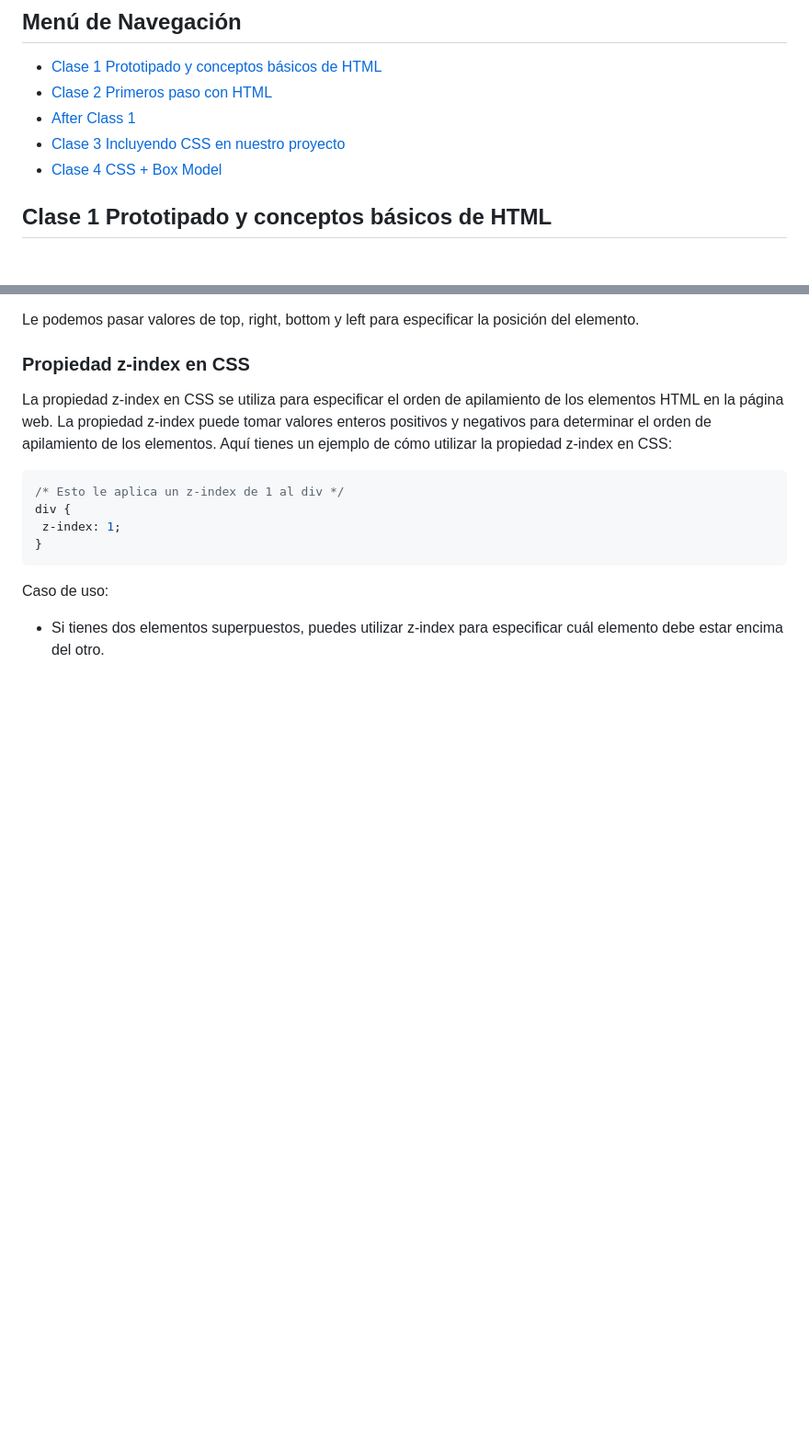
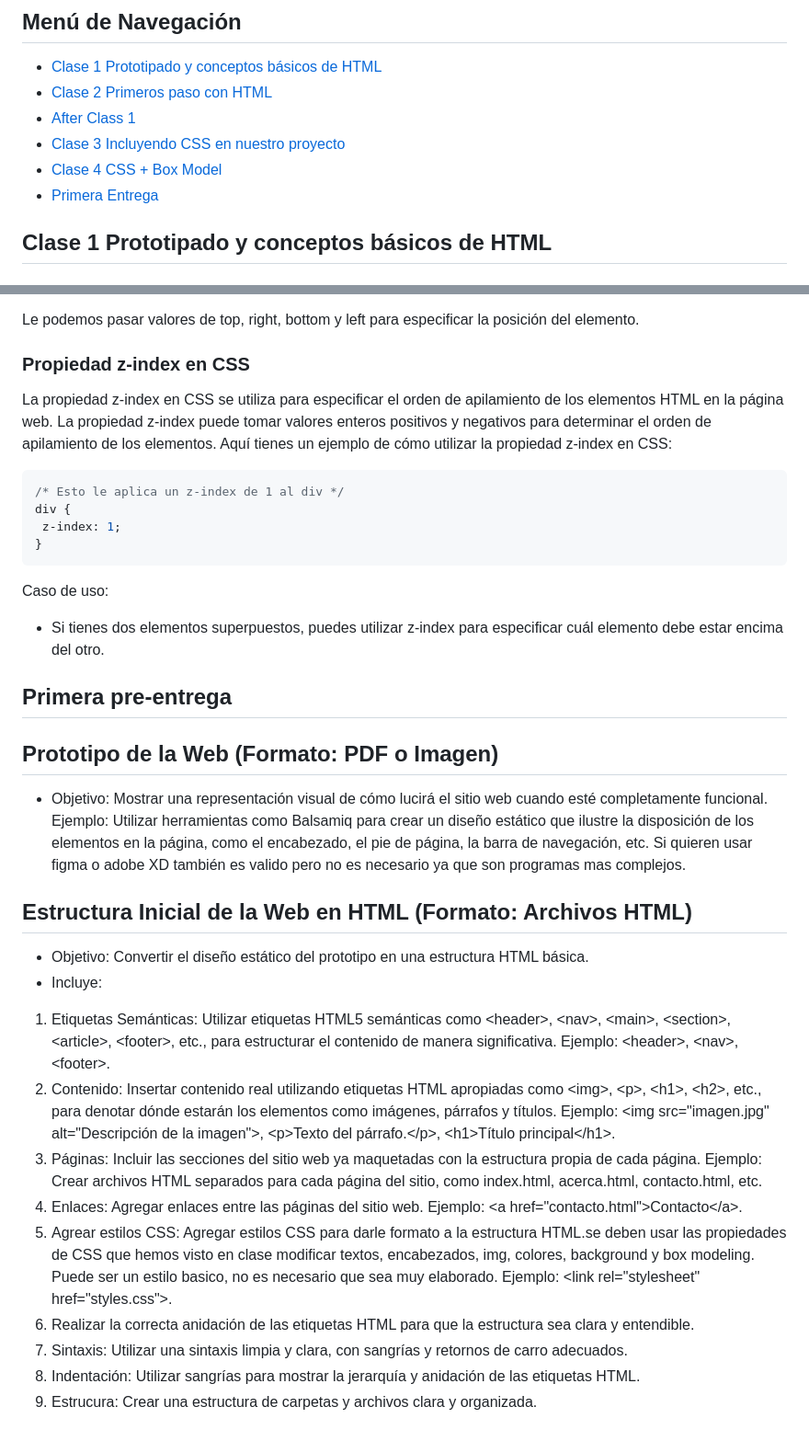
Before and after one commit to humbertodrc/desarrollo-web-camada-53815, a Markdown page: README.md, 2 parts joined by grey strips. Shown: that part at 92% size. GitHub-like rendering; blank space fills up the shorter version.

Commit message:
primera pre-entrega

```diff
--- a/README.md
+++ b/README.md
@@ -51,6 +51,7 @@ indent-rainbow: Permite visualizar los espacios en blanco de manera más clara.
 - [After Class 1](#after-class-1)
 - [Clase 3 Incluyendo CSS en nuestro proyecto](#clase-3-incluyendo-css-en-nuestro-proyecto)
 - [Clase 4 CSS + Box Model](#clase-4-css--box-model)
+- [Primera Entrega](#primera-pre-entrega)
 
 ## Clase 1 Prototipado y conceptos básicos de HTML
 
@@ -2229,3 +2230,30 @@ div {
 Caso de uso:
 
 - Si tienes dos elementos superpuestos, puedes utilizar z-index para especificar cuál elemento debe estar encima del otro.
+
+## Primera pre-entrega
+
+## Prototipo de la Web (Formato: PDF o Imagen)
+
+- Objetivo: Mostrar una representación visual de cómo lucirá el sitio web cuando esté completamente funcional.
+  Ejemplo: Utilizar herramientas como Balsamiq para crear un diseño estático que ilustre la disposición de los elementos en la página, como el encabezado, el pie de página, la barra de navegación, etc. Si quieren usar figma o adobe XD también es valido pero no es necesario ya que son programas mas complejos.
+
+## Estructura Inicial de la Web en HTML (Formato: Archivos HTML)
+
+- Objetivo: Convertir el diseño estático del prototipo en una estructura HTML básica.
+- Incluye:
+
+1. Etiquetas Semánticas: Utilizar etiquetas HTML5 semánticas como \<header\>, \<nav\>, \<main\>, \<section\>, \<article\>, \<footer\>, etc., para estructurar el contenido de manera significativa.
+   Ejemplo: \<header\>, \<nav\>, \<footer\>.
+2. Contenido: Insertar contenido real utilizando etiquetas HTML apropiadas como \<img\>, \<p\>, \<h1\>, \<h2\>, etc., para denotar dónde estarán los elementos como imágenes, párrafos y títulos.
+   Ejemplo: \<img src="imagen.jpg" alt="Descripción de la imagen"\>, \<p\>Texto del párrafo.\</p\>, \<h1\>Título principal\</h1\>.
+3. Páginas: Incluir las secciones del sitio web ya maquetadas con la estructura propia de cada página.
+   Ejemplo: Crear archivos HTML separados para cada página del sitio, como index.html, acerca.html, contacto.html, etc.
+4. Enlaces: Agregar enlaces entre las páginas del sitio web.
+   Ejemplo: \<a href="contacto.html"\>Contacto\</a\>.
+5. Agrear estilos CSS: Agregar estilos CSS para darle formato a la estructura HTML.se deben usar las propiedades de CSS que hemos visto en clase modificar textos, encabezados, img, colores, background y box modeling. Puede ser un estilo basico, no es necesario que sea muy elaborado.
+   Ejemplo: \<link rel="stylesheet" href="styles.css"\>.
+6. Realizar la correcta anidación de las etiquetas HTML para que la estructura sea clara y entendible.
+7. Sintaxis: Utilizar una sintaxis limpia y clara, con sangrías y retornos de carro adecuados.
+8. Indentación: Utilizar sangrías para mostrar la jerarquía y anidación de las etiquetas HTML.
+9. Estrucura: Crear una estructura de carpetas y archivos clara y organizada.
```
